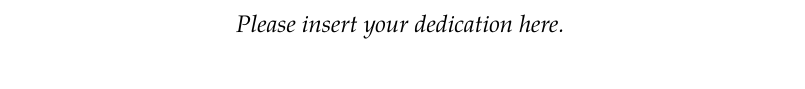
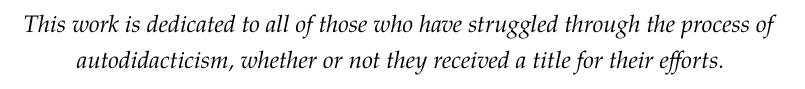
Before and after one commit to gidden/thesis, a LaTeX thesis (prelim/prelim.tex, which reads prelim/frontmatter/frontmatter.tex): part of page 3 of 11, cut at the place of the change. Compiled offline with pdfLaTeX.

Commit message:
added a dedication

```diff
--- a/prelim/frontmatter/frontmatter.tex
+++ b/prelim/frontmatter/frontmatter.tex
@@ -9,7 +9,9 @@
 
 % DEDICATION
 \begin{dedication}
-	\emph{Please insert your dedication here.}
+  \emph{This work is dedicated to all of those who have struggled through the
+    process of autodidacticism, whether or not they received a title for their
+    efforts.}
 \end{dedication}
 
 %% BEGIN PAGESTYLE
```
